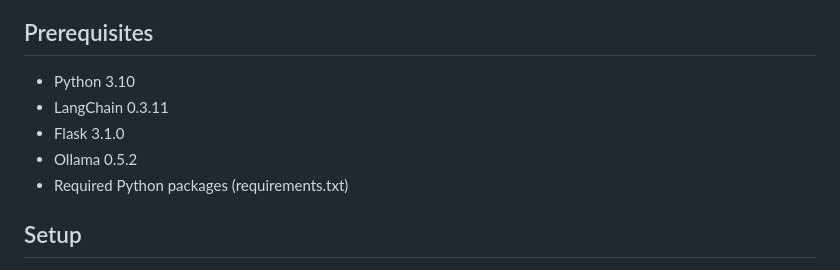
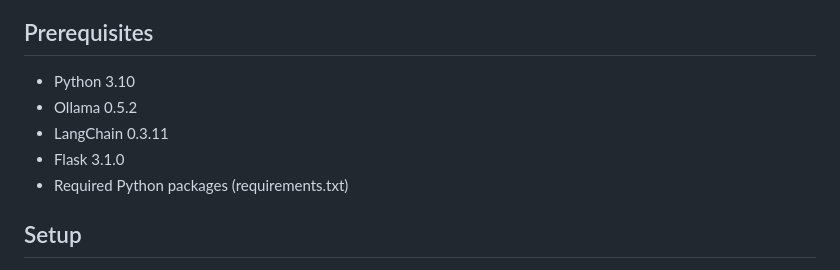
Before and after one commit to maverick001/ChatBot_Enhancer, a Markdown page: readme.md, the part around one of its changes. Rendered like a GitHub page.

```diff
--- a/readme.md
+++ b/readme.md
@@ -26,9 +26,9 @@ This project is a web application that allows users to compare responses from 2
 ## Prerequisites
 
 - Python 3.10
+- Ollama 0.5.2
 - LangChain 0.3.11
 - Flask 3.1.0
-- Ollama 0.5.2
 - Required Python packages (requirements.txt)
 
 
```
Also changed, not shown: other parts of readme.md (+1 -1 lines).
